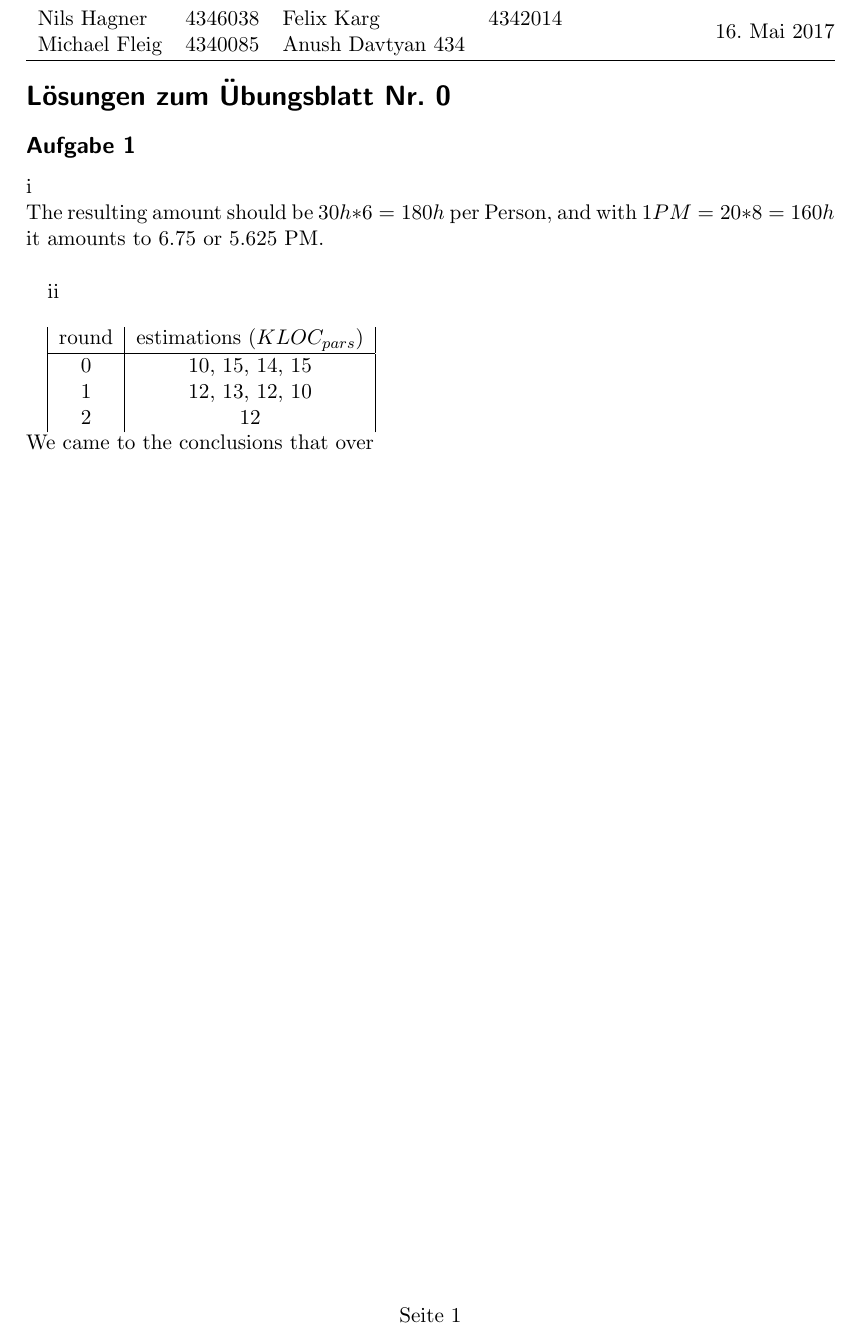
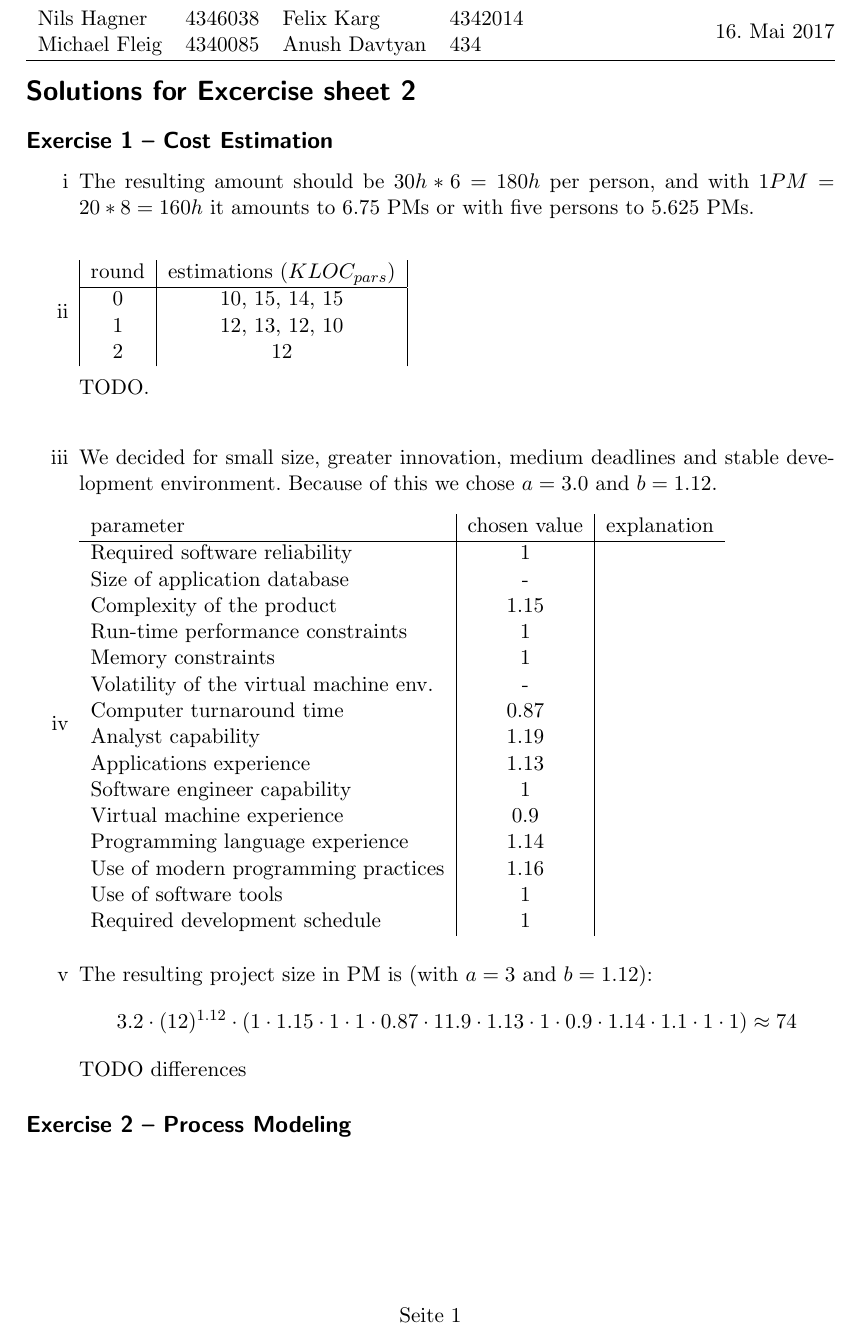
Before and after one commit to tf-software-engineering/software_engineering, a LaTeX document (sheet_2/sheet2.tex): part of the page, cut so that both start at the same text. The pictures show the PDF file sheet_2/sheet2.pdf that the author committed with the source.

Commit message:
more work on 1.iii-1.v

```diff
--- a/sheet_2/sheet2.tex
+++ b/sheet_2/sheet2.tex
@@ -30,23 +30,49 @@ Michael Fleig & 4340085 & Anush Davtyan 434
 
 \begin{document}
 
-\section*{Lösungen zum Übungsblatt Nr. 0}
+\section*{Solutions for Excercise sheet 2}
 
-\subsection*{Aufgabe 1}
+\subsection*{Exercise 1 – Cost Estimation}
+\begin{itemize}
+	\item[i]
+	The resulting amount should be $30h*6=180h$ per person, and with $1 PM=20*8=160h$ it amounts to $6.75$ PMs or with five persons to $5.625$ PMs.\\
+	\item[ii]
+	\begin{tabular} {| c | c |}
+		round & estimations ($KLOC_{pars}$)\\
+		\hline
+		0 & 10, 15, 14, 15 \\
+		1 & 12, 13, 12, 10\\
+		2 & 12\\
+	\end{tabular}\\\\
+	TODO. \\
+	\item[iii]
+	We decided for small size, greater innovation, medium deadlines and stable development environment. Because of this we chose $a=3.0$ and $b=1.12$.
+	\item[iv]
+	\begin{tabular}{l | c | c}
+		parameter & chosen value & explanation\\
+		\hline
+		Required software reliability & 1&\\
+		Size of application database & -&\\
+		Complexity of the product & 1.15&\\
+		Run-time performance constraints  & 1&\\
+		Memory constraints & 1&\\
+		Volatility of the virtual machine env. & -&\\
+		Computer turnaround time & 0.87&\\
+		Analyst capability & 1.19\\
+		Applications experience & 1.13&\\
+		Software engineer capability & 1&\\
+		Virtual machine experience & 0.9&\\
+		Programming language experience & 1.14&\\
+		Use of modern programming practices & 1.16\\
+		Use of software tools & 1&\\
+		Required development schedule & 1&\\
+	\end{tabular}\\
+	\item[v]
+	The resulting project size in PM is (with $a=3$ and $b=1.12$):
+	\[3.2 \cdot (12)^{1.12}\cdot (1\cdot 1.15 \cdot 1 \cdot 1 \cdot 0.87 \cdot 11.9 \cdot 1.13 \cdot 1 \cdot 0.9 \cdot 1.14 \cdot 1.1 \cdot 1 \cdot 1) \approx 74\]
+	TODO differences
+\end{itemize}
 
-i\\
-The resulting amount should be $30h*6=180h$ per Person, and with $1 PM=20*8=160h$ it amounts to $6.75$ or $5.625$ PM.\\
+\subsection*{Exercise 2 – Process Modeling}
 
-
-ii\\
-
-
-\begin{tabular} {| c | c |}
-	round & estimations ($KLOC_{pars}$)\\
-	\hline
-	0 & 10, 15, 14, 15 \\
-	1 & 12, 13, 12, 10\\
-	2 & 12\\
-\end{tabular}\\
-We came to the conclusions that over
 \end{document}
```
Also changed, not shown: sheet_2/sheet2.pdf, sheet_2/sheet2.tex (2 more changed lines).
